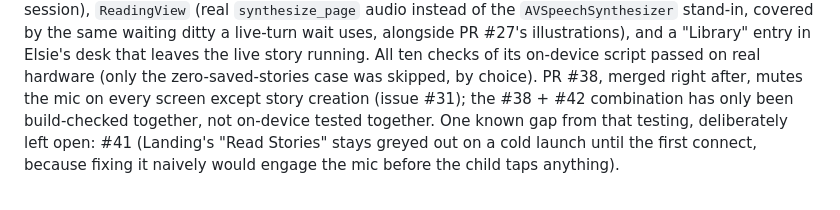
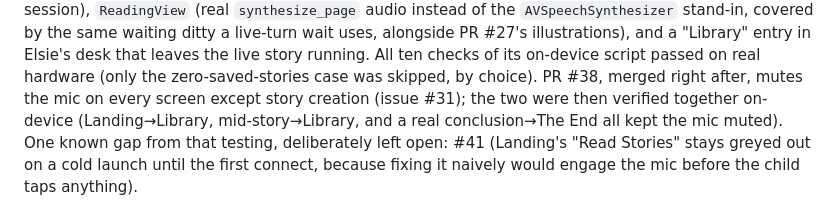
Before and after one commit to jessvb/tiny-talk-adventures, a Markdown page: CLAUDE.md, the part around the change. GitHub-like rendering.

Commit message:
docs: record that the #38 + #42 combination was verified on-device
The previous commit said the combination had only been build-checked.
The household has since run it on-device (Landing->Library, mid-story->
Library, and a real conclusion->The End all kept the mic muted), so
that claim would have been stale the moment it merged.

Co-Authored-By: Claude Sonnet 5 <noreply@anthropic.com>
Claude-Session: https://claude.ai/code/session_01PUUvMGhcrqavVJuESpQUZB

```diff
--- a/CLAUDE.md
+++ b/CLAUDE.md
@@ -197,8 +197,9 @@ entry in Elsie's desk that leaves the live story running. All ten checks
 of its on-device script passed on real hardware (only the
 zero-saved-stories case was skipped, by choice). PR #38, merged right
 after, mutes the mic on every screen except story creation (issue #31);
-the #38 + #42 combination has only been build-checked together, not
-on-device tested together. One known gap from that testing, deliberately
+the two were then verified together on-device (Landing→Library,
+mid-story→Library, and a real conclusion→The End all kept the mic
+muted). One known gap from that testing, deliberately
 left open: #41 (Landing's "Read Stories" stays greyed out on a cold
 launch until the first connect, because fixing it naively would engage
 the mic before the child taps anything).
```
